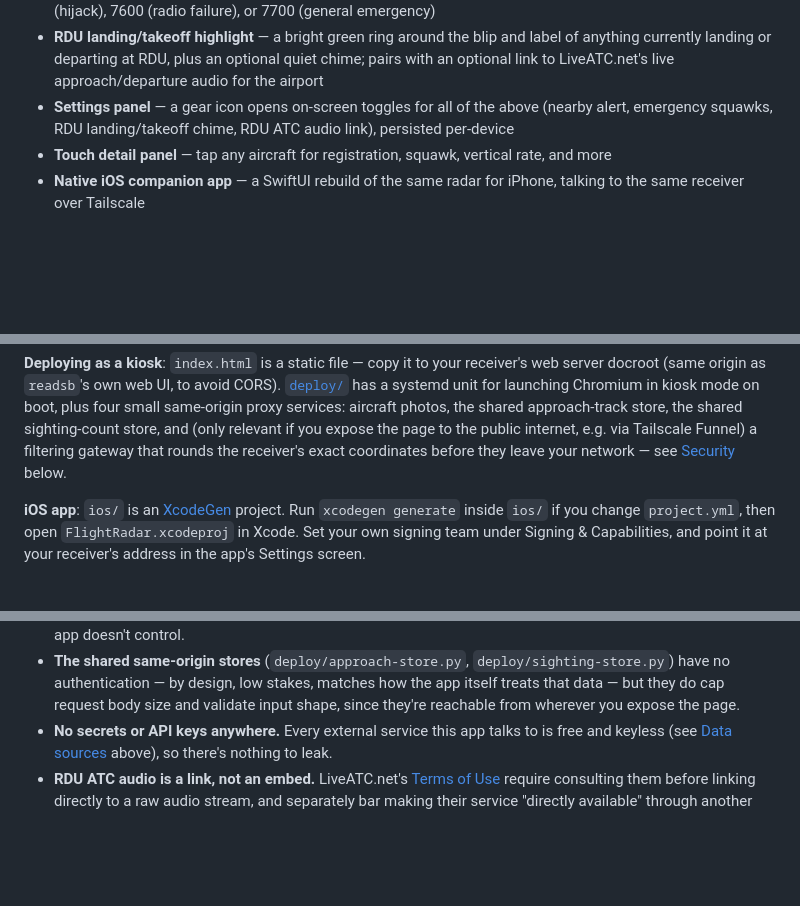
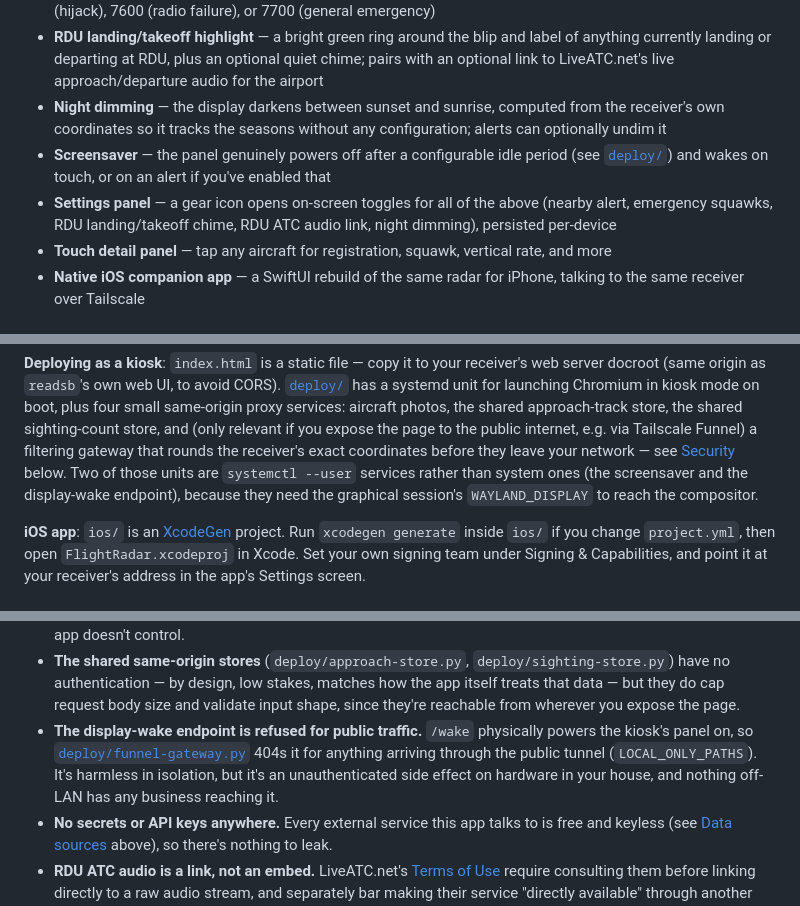
Before and after one commit to mferris/FlightRadar, a Markdown page: README.md, 3 parts joined by grey strips. Drawn GitHub-style; blank space fills up the shorter version.

Commit message:
Document night dimming and the screensaver in the README
Follow-up to c7dedbd, whose README edits silently didn't apply -- the
heredoc that generated them failed a pattern assert, and the git commands
after it were separate statements rather than chained, so the code landed
without the docs.

Co-Authored-By: Claude Opus 5 <noreply@anthropic.com>

```diff
--- a/README.md
+++ b/README.md
@@ -51,9 +51,15 @@ just a web page, so it runs fine in a normal browser too.
   label of anything currently landing or departing at RDU, plus an optional
   quiet chime; pairs with an optional link to LiveATC.net's live
   approach/departure audio for the airport
+- **Night dimming** — the display darkens between sunset and sunrise,
+  computed from the receiver's own coordinates so it tracks the seasons
+  without any configuration; alerts can optionally undim it
+- **Screensaver** — the panel genuinely powers off after a configurable idle
+  period (see [`deploy/`](deploy/)) and wakes on touch, or on an alert if
+  you've enabled that
 - **Settings panel** — a gear icon opens on-screen toggles for all of the
   above (nearby alert, emergency squawks, RDU landing/takeoff chime, RDU ATC
-  audio link), persisted per-device
+  audio link, night dimming), persisted per-device
 - **Touch detail panel** — tap any aircraft for registration, squawk, vertical
   rate, and more
 - **Native iOS companion app** — a SwiftUI rebuild of the same radar for
@@ -106,7 +112,9 @@ photos, the shared approach-track store, the shared sighting-count store, and
 (only relevant if you expose the page to the public internet, e.g. via
 Tailscale Funnel) a filtering gateway that rounds the receiver's exact
 coordinates before they leave your network — see [Security](#security)
-below.
+below. Two of those units are `systemctl --user` services rather than
+system ones (the screensaver and the display-wake endpoint), because they
+need the graphical session's `WAYLAND_DISPLAY` to reach the compositor.
 
 **iOS app**: `ios/` is an [XcodeGen](https://github.com/yonaskolb/XcodeGen)
 project. Run `xcodegen generate` inside `ios/` if you change `project.yml`,
@@ -171,6 +179,12 @@ before you do:
   stakes, matches how the app itself treats that data — but they do cap
   request body size and validate input shape, since they're reachable from
   wherever you expose the page.
+- **The display-wake endpoint is refused for public traffic.** `/wake`
+  physically powers the kiosk's panel on, so
+  [`deploy/funnel-gateway.py`](deploy/funnel-gateway.py) 404s it for
+  anything arriving through the public tunnel (`LOCAL_ONLY_PATHS`). It's
+  harmless in isolation, but it's an unauthenticated side effect on hardware
+  in your house, and nothing off-LAN has any business reaching it.
 - **No secrets or API keys anywhere.** Every external service this app talks
   to is free and keyless (see [Data sources](#data-sources) above), so
   there's nothing to leak.
```
